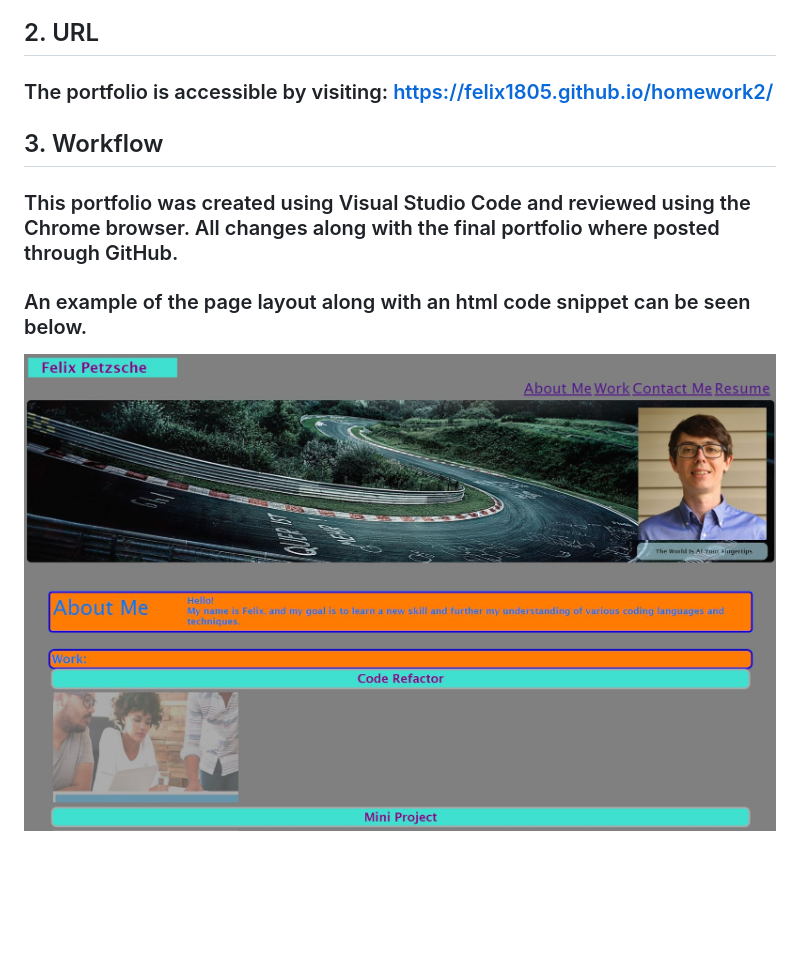
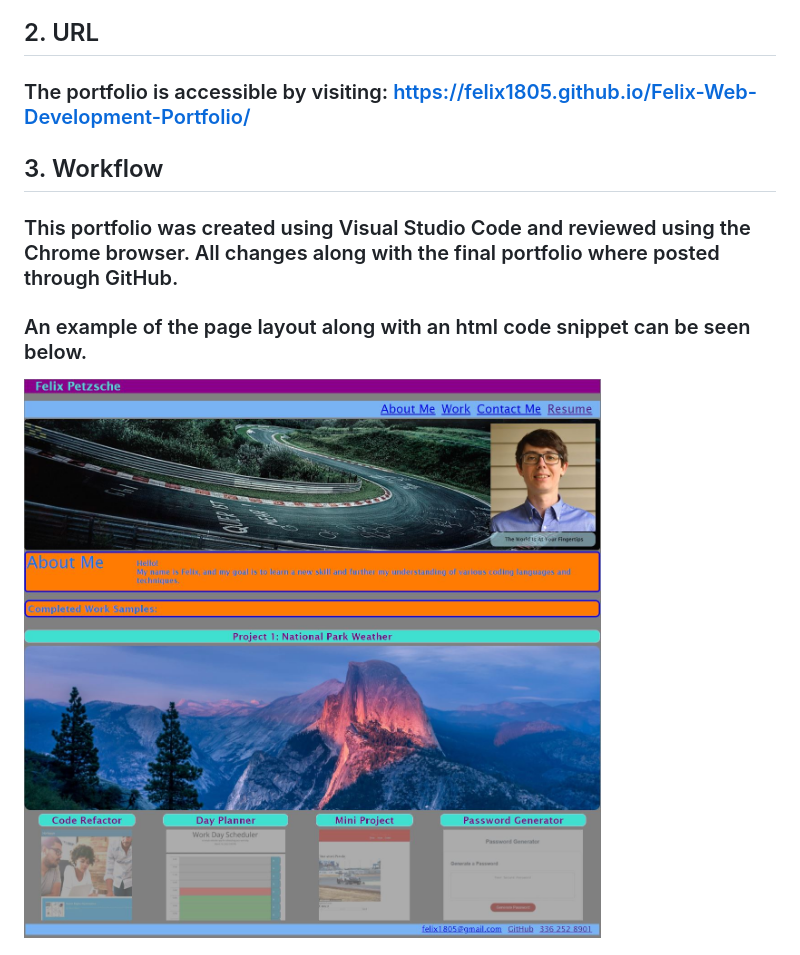
Before and after one commit to felix1805/Felix-Web-Development-Portfolio, a Markdown page: README.md, the part around the change. Drawn GitHub-style; pictures changed too: assets/images/portfolioscreenshot.JPG; blank space fills up the shorter version.

```diff
--- a/README.md
+++ b/README.md
@@ -11,7 +11,7 @@
 <a name="url"></a>
 ## 2. URL
 
-### The portfolio is accessible by visiting:  https://felix1805.github.io/homework2/
+### The portfolio is accessible by visiting:  https://felix1805.github.io/Felix-Web-Development-Portfolio/
 
 <a name="workflow"></a>
 ## 3. Workflow
```
